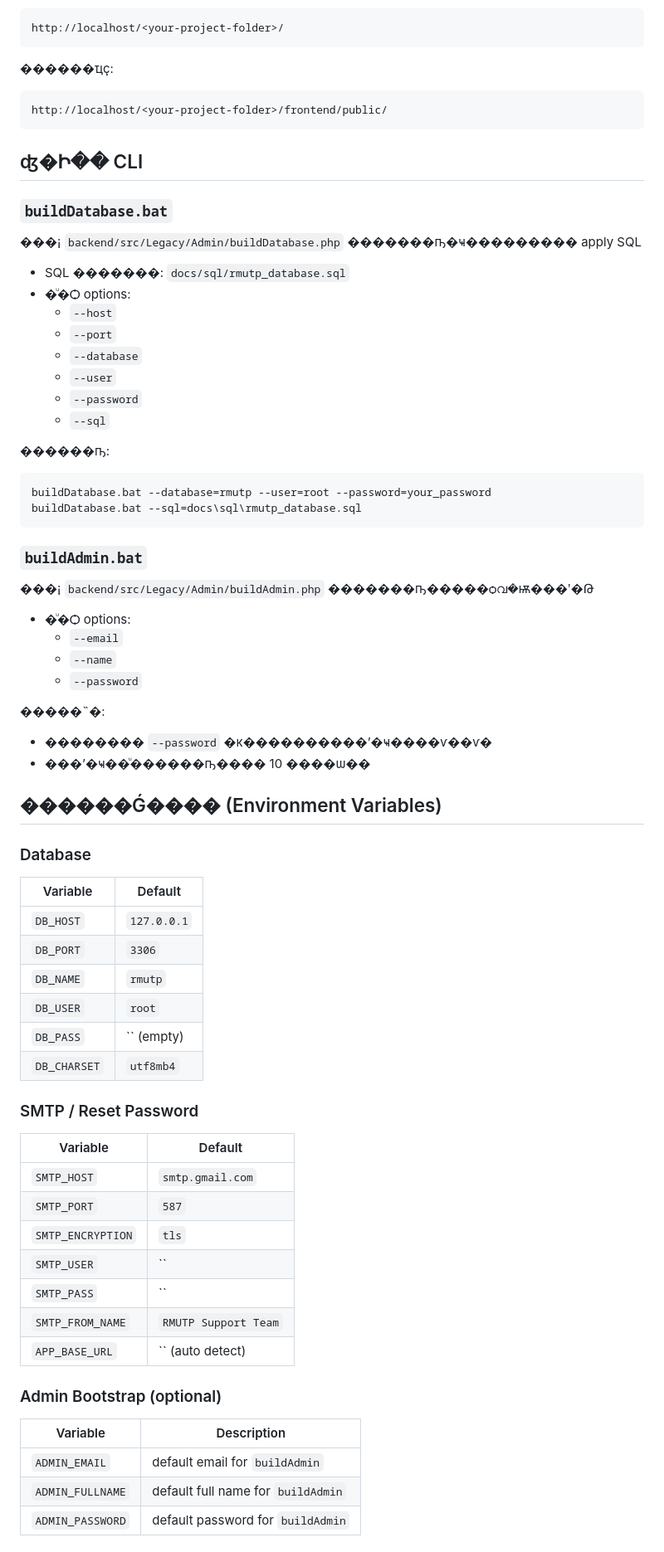
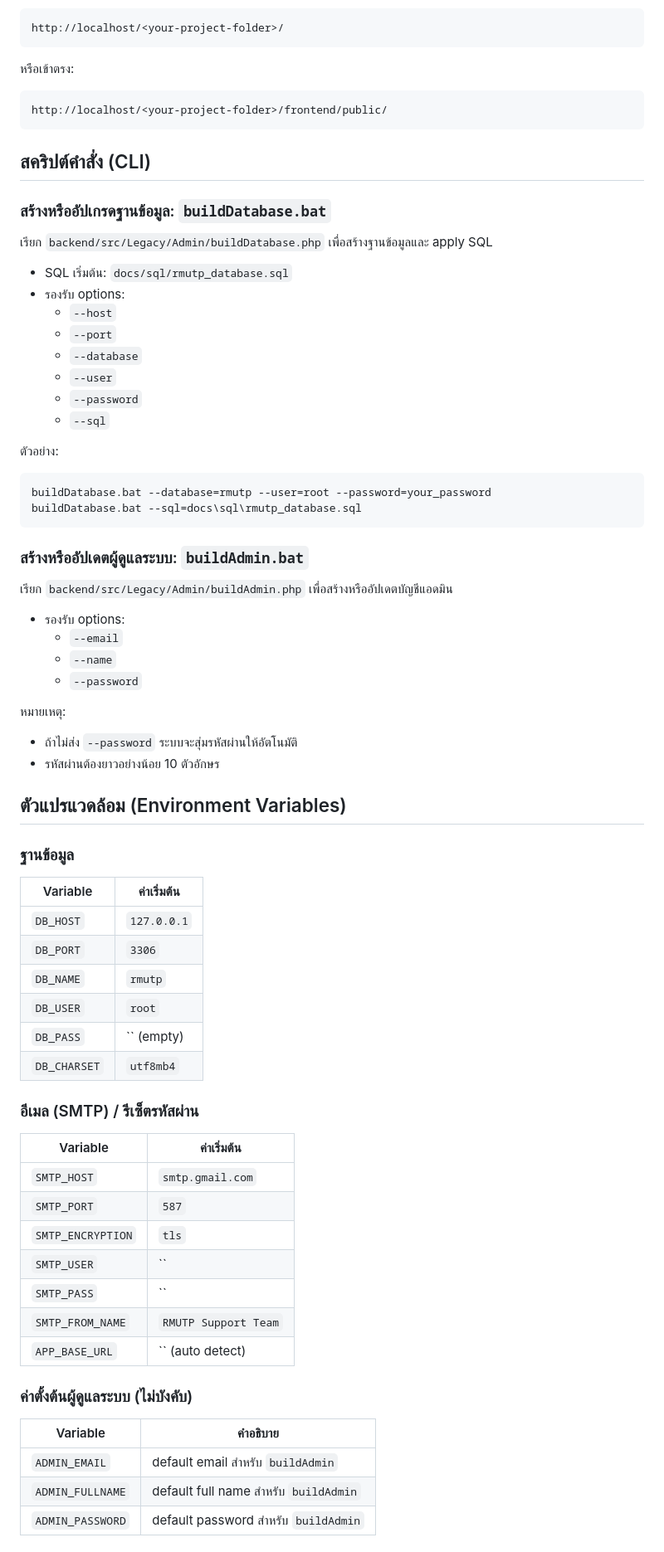
Before and after one commit to Numcha1/Project-Management-and-Progress-Tracking-System-A-Case-Study, a Markdown page: README.md, the part around one of its changes. Shown at 83% size. GitHub-like rendering.

````diff
--- a/README.md
+++ b/README.md
@@ -80,20 +80,20 @@ buildAdmin.bat --email=admin@rmutp.ac.th --name="Super Admin" --password="Strong
 http://localhost/<your-project-folder>/
 ```
 
-������ҵç:
+หรือเข้าตรง:
 
 ```txt
 http://localhost/<your-project-folder>/frontend/public/
 ```
 
-## ʤ�Ի�� CLI
+## สคริปต์คำสั่ง (CLI)
 
-### `buildDatabase.bat`
+### สร้างหรืออัปเกรดฐานข้อมูล: `buildDatabase.bat`
 
-���¡ `backend/src/Legacy/Admin/buildDatabase.php` �������ҧ�ҹ��������� apply SQL
+เรียก `backend/src/Legacy/Admin/buildDatabase.php` เพื่อสร้างฐานข้อมูลและ apply SQL
 
-- SQL �������: `docs/sql/rmutp_database.sql`
-- �ͧ�Ѻ options:
+- SQL เริ่มต้น: `docs/sql/rmutp_database.sql`
+- รองรับ options:
   - `--host`
   - `--port`
   - `--database`
@@ -101,31 +101,31 @@ http://localhost/<your-project-folder>/frontend/public/
   - `--password`
   - `--sql`
 
-������ҧ:
+ตัวอย่าง:
 
 ```bat
 buildDatabase.bat --database=rmutp --user=root --password=your_password
 buildDatabase.bat --sql=docs\sql\rmutp_database.sql
 ```
 
-### `buildAdmin.bat`
+### สร้างหรืออัปเดตผู้ดูแลระบบ: `buildAdmin.bat`
 
-���¡ `backend/src/Legacy/Admin/buildAdmin.php` �������ҧ�����ѻവ�ѭ���ʹ�Թ
+เรียก `backend/src/Legacy/Admin/buildAdmin.php` เพื่อสร้างหรืออัปเดตบัญชีแอดมิน
 
-- �ͧ�Ѻ options:
+- รองรับ options:
   - `--email`
   - `--name`
   - `--password`
 
-�����˵�:
-- �������� `--password` �к����������ʼ�ҹ����ѵ��ѵ�
-- ���ʼ�ҹ��ͧ������ҧ���� 10 ����ѡ��
+หมายเหตุ:
+- ถ้าไม่ส่ง `--password` ระบบจะสุ่มรหัสผ่านให้อัตโนมัติ
+- รหัสผ่านต้องยาวอย่างน้อย 10 ตัวอักษร
 
-## ������Ǵ���� (Environment Variables)
+## ตัวแปรแวดล้อม (Environment Variables)
 
-### Database
+### ฐานข้อมูล
 
-| Variable | Default |
+| Variable | ค่าเริ่มต้น |
 |---|---|
 | `DB_HOST` | `127.0.0.1` |
 | `DB_PORT` | `3306` |
@@ -134,9 +134,9 @@ buildDatabase.bat --sql=docs\sql\rmutp_database.sql
 | `DB_PASS` | `` (empty) |
 | `DB_CHARSET` | `utf8mb4` |
 
-### SMTP / Reset Password
+### อีเมล (SMTP) / รีเซ็ตรหัสผ่าน
 
-| Variable | Default |
+| Variable | ค่าเริ่มต้น |
 |---|---|
 | `SMTP_HOST` | `smtp.gmail.com` |
 | `SMTP_PORT` | `587` |
@@ -146,11 +146,11 @@ buildDatabase.bat --sql=docs\sql\rmutp_database.sql
 | `SMTP_FROM_NAME` | `RMUTP Support Team` |
 | `APP_BASE_URL` | `` (auto detect) |
 
-### Admin Bootstrap (optional)
+### ค่าตั้งต้นผู้ดูแลระบบ (ไม่บังคับ)
 
-| Variable | Description |
+| Variable | คำอธิบาย |
 |---|---|
-| `ADMIN_EMAIL` | default email for `buildAdmin` |
-| `ADMIN_FULLNAME` | default full name for `buildAdmin` |
-| `ADMIN_PASSWORD` | default password for `buildAdmin` |
+| `ADMIN_EMAIL` | default email สำหรับ `buildAdmin` |
+| `ADMIN_FULLNAME` | default full name สำหรับ `buildAdmin` |
+| `ADMIN_PASSWORD` | default password สำหรับ `buildAdmin` |
 
````
Also changed, not shown: other parts of README.md (+53 -53 lines).
